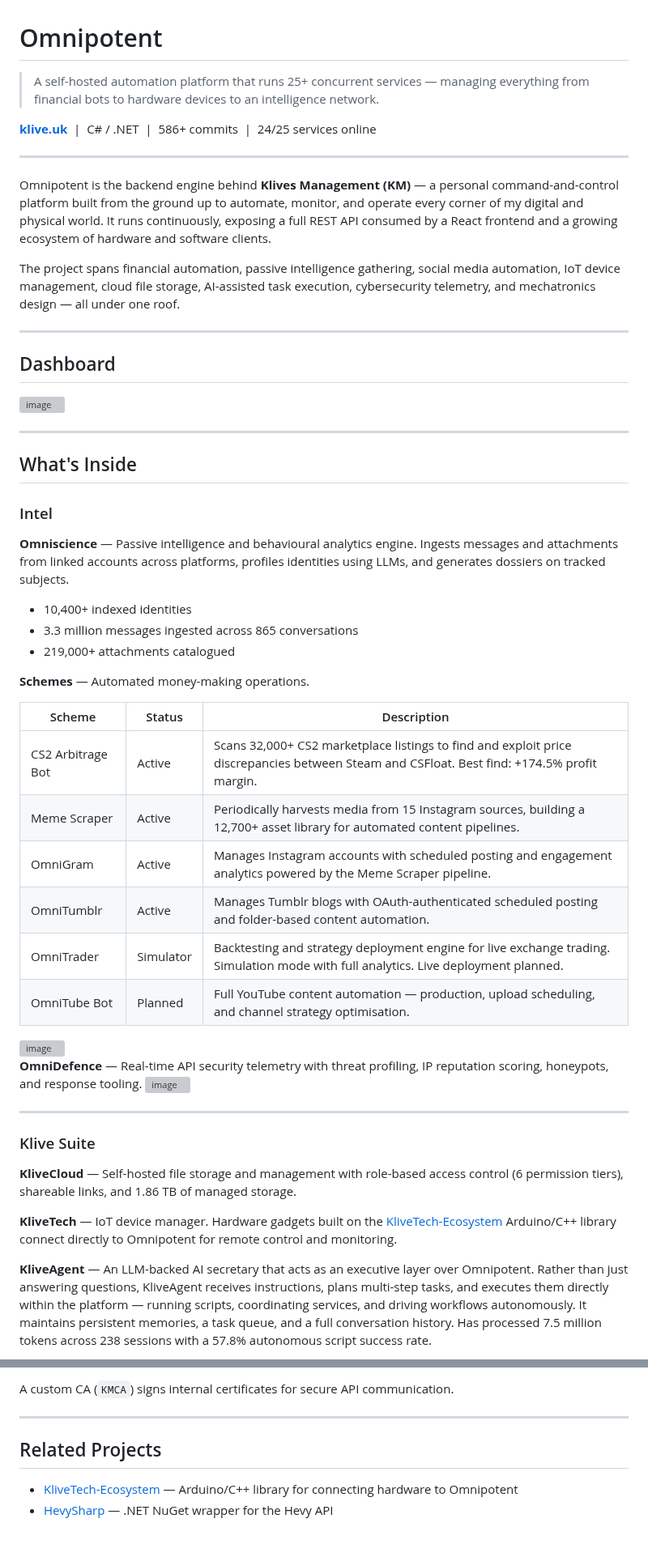
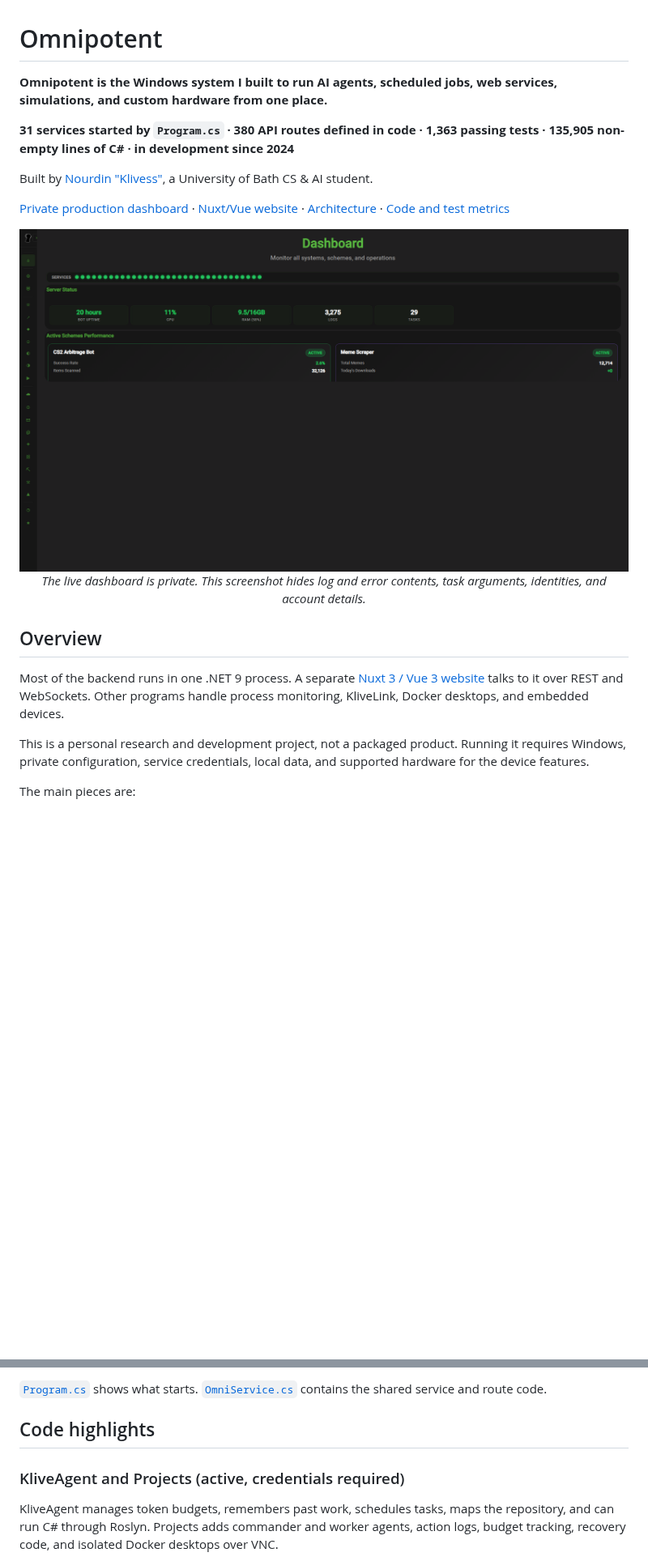
Before and after one commit to Klivess/Omnipotent, a Markdown page: README.md, 2 parts joined by grey strips. Shown at 81% size. GitHub-like rendering; pictures changed too: Docs/assets/readme/dashboard-overview.png (added); blank space fills up the shorter version; grey boxes are pictures that could not be loaded.

```diff
--- a/README.md
+++ b/README.md
@@ -1,56 +1,24 @@
 # Omnipotent
 
-> A self-hosted automation platform that runs 25+ concurrent services — managing everything from financial bots to hardware devices to an intelligence network.
+**Omnipotent is the Windows system I built to run AI agents, scheduled jobs, web services, simulations, and custom hardware from one place.**
 
-**[klive.uk](https://klive.uk)** &nbsp;|&nbsp; C# / .NET &nbsp;|&nbsp; 586+ commits &nbsp;|&nbsp; 24/25 services online
+**31 services started by `Program.cs` · 380 API routes defined in code · 1,363 passing tests · 135,905 non-empty lines of C# · in development since 2024**
 
----
+Built by [Nourdin "Klivess"](https://github.com/Klivess), a University of Bath CS & AI student.
 
-Omnipotent is the backend engine behind **Klives Management (KM)** — a personal command-and-control platform built from the ground up to automate, monitor, and operate every corner of my digital and physical world. It runs continuously, exposing a full REST API consumed by a React frontend and a growing ecosystem of hardware and software clients.
+[Private production dashboard](https://klive.uk) · [Nuxt/Vue website](https://github.com/Klivess/Klives-Management-Website) · [Architecture](#architecture) · [Code and test metrics](#code-and-test-metrics)
 
-The project spans financial automation, passive intelligence gathering, social media automation, IoT device management, cloud file storage, AI-assisted task execution, cybersecurity telemetry, and mechatronics design — all under one roof.
+<a href="Docs/assets/readme/dashboard-overview.png">
+  <img src="Docs/assets/readme/dashboard-overview.png" alt="Omnipotent dashboard showing service health, CPU and RAM use, task count, and active services" width="100%">
+</a>
 
----
+<p align="center"><em>The live dashboard is private. This screenshot hides log and error contents, task arguments, identities, and account details.</em></p>
 
-## Dashboard
+## Overview
 
-<img width="1919" height="1079" alt="image" src="https://github.com/user-attachments/assets/89f66e02-b109-4b29-91f0-2652c61c916b" />
+Most of the backend runs in one .NET 9 process. A separate [Nuxt 3 / Vue 3 website](https://github.com/Klivess/Klives-Management-Website) talks to it over REST and WebSockets. Other programs handle process monitoring, KliveLink, Docker desktops, and embedded devices.
 
----
+This is a personal research and development project, not a packaged product. Running it requires Windows, private configuration, service credentials, local data, and supported hardware for the device features.
 
-## What's Inside
+The main pieces are:
 
-### Intel
-
-**Omniscience** — Passive intelligence and behavioural analytics engine. Ingests messages and attachments from linked accounts across platforms, profiles identities using LLMs, and generates dossiers on tracked subjects.
-
-- 10,400+ indexed identities
-- 3.3 million messages ingested across 865 conversations
-- 219,000+ attachments catalogued
-
-**Schemes** — Automated money-making operations.
-
-| Scheme | Status | Description |
-|---|---|---|
-| CS2 Arbitrage Bot | Active | Scans 32,000+ CS2 marketplace listings to find and exploit price discrepancies between Steam and CSFloat. Best find: +174.5% profit margin. |
-| Meme Scraper | Active | Periodically harvests media from 15 Instagram sources, building a 12,700+ asset library for automated content pipelines. |
-| OmniGram | Active | Manages Instagram accounts with scheduled posting and engagement analytics powered by the Meme Scraper pipeline. |
-| OmniTumblr | Active | Manages Tumblr blogs with OAuth-authenticated scheduled posting and folder-based content automation. |
-| OmniTrader | Simulator | Backtesting and strategy deployment engine for live exchange trading. Simulation mode with full analytics. Live deployment planned. |
-| OmniTube Bot | Planned | Full YouTube content automation — production, upload scheduling, and channel strategy optimisation. |
-
-<img width="1919" height="1079" alt="image" src="https://github.com/user-attachments/assets/8c1bbbbc-2be5-4c4e-8c01-4c90c7efc411" />
-
-**OmniDefence** — Real-time API security telemetry with threat profiling, IP reputation scoring, honeypots, and response tooling.
-<img width="1919" height="1079" alt="image" src="https://github.com/user-attachments/assets/d2f8c6ac-0f42-49ad-869a-8b8f1c8ae8ba" />
-
----
-
-### Klive Suite
-
-**KliveCloud** — Self-hosted file storage and management with role-based access control (6 permission tiers), shareable links, and 1.86 TB of managed storage.
-
-**KliveTech** — IoT device manager. Hardware gadgets built on the [KliveTech-Ecosystem](https://github.com/Klivess/KliveTech-Ecosystem) Arduino/C++ library connect directly to Omnipotent for remote control and monitoring.
-
-**KliveAgent** — An LLM-backed AI secretary that acts as an executive layer over Omnipotent. Rather than just answering questions, KliveAgent receives instructions, plans multi-step tasks, and executes them directly within the platform — running scripts, coordinating services, and driving workflows autonomously. It maintains persistent memories, a task queue, and a full conversation history. Has processed 7.5 million tokens across 238 sessions with a 57.8% autonomous script success rate.
-
@@ -86,10 +65,9 @@ Hardware clients use the [KliveTech-Ecosystem](https://github.com/Klivess/KliveT
 
-A custom CA (`KMCA`) signs internal certificates for secure API communication.
+[`Program.cs`](Omnipotent/Program.cs) shows what starts. [`OmniService.cs`](Omnipotent/Service%20Manager/OmniService.cs) contains the shared service and route code.
 
----
+## Code highlights
 
-## Related Projects
+### KliveAgent and Projects (active, credentials required)
 
-- [KliveTech-Ecosystem](https://github.com/Klivess/KliveTech-Ecosystem) — Arduino/C++ library for connecting hardware to Omnipotent
-- [HevySharp](https://github.com/Klivess/HevySharp) — .NET NuGet wrapper for the Hevy API
+KliveAgent manages token budgets, remembers past work, schedules tasks, maps the repository, and can run C# through Roslyn. Projects adds commander and worker agents, action logs, budget tracking, recovery code, and isolated Docker desktops over VNC.
 
```
Also changed, not shown: other parts of README.md (+143 -26 lines), Docs/assets/readme/kliveagent-analytics.png (added), Docs/assets/readme/omniscience-command-center.png (added), Docs/assets/readme/omnitrader-systems.png (added), 1 other file.
